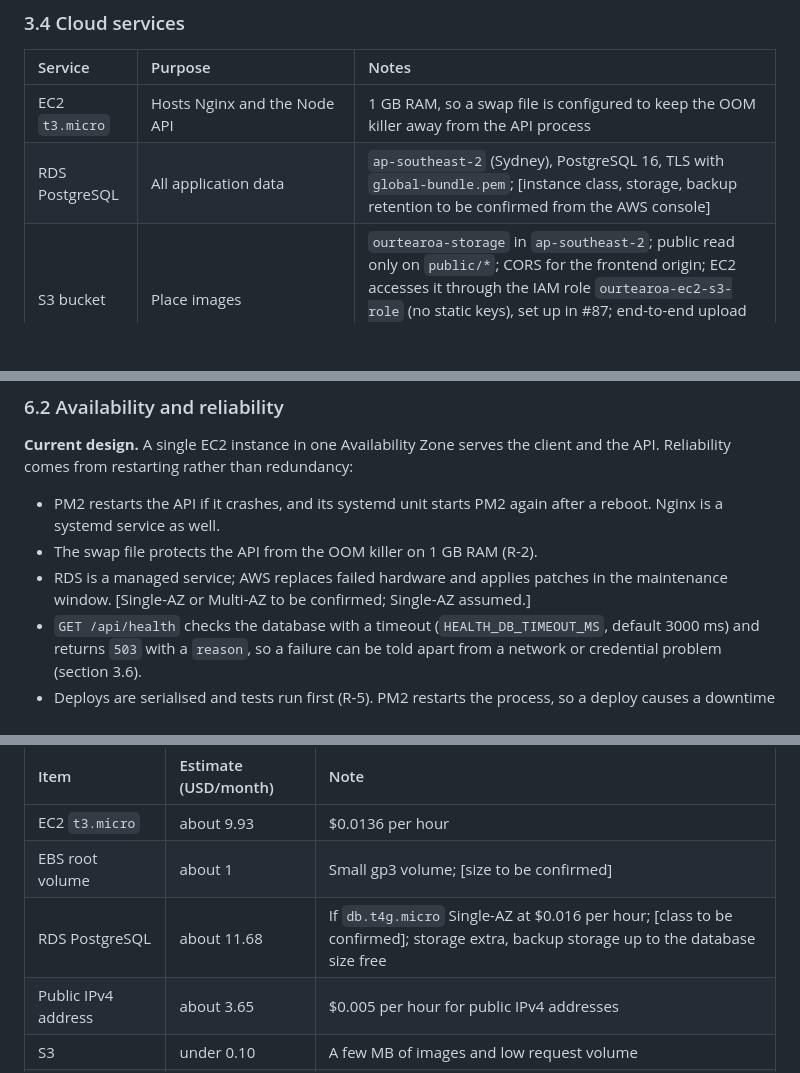
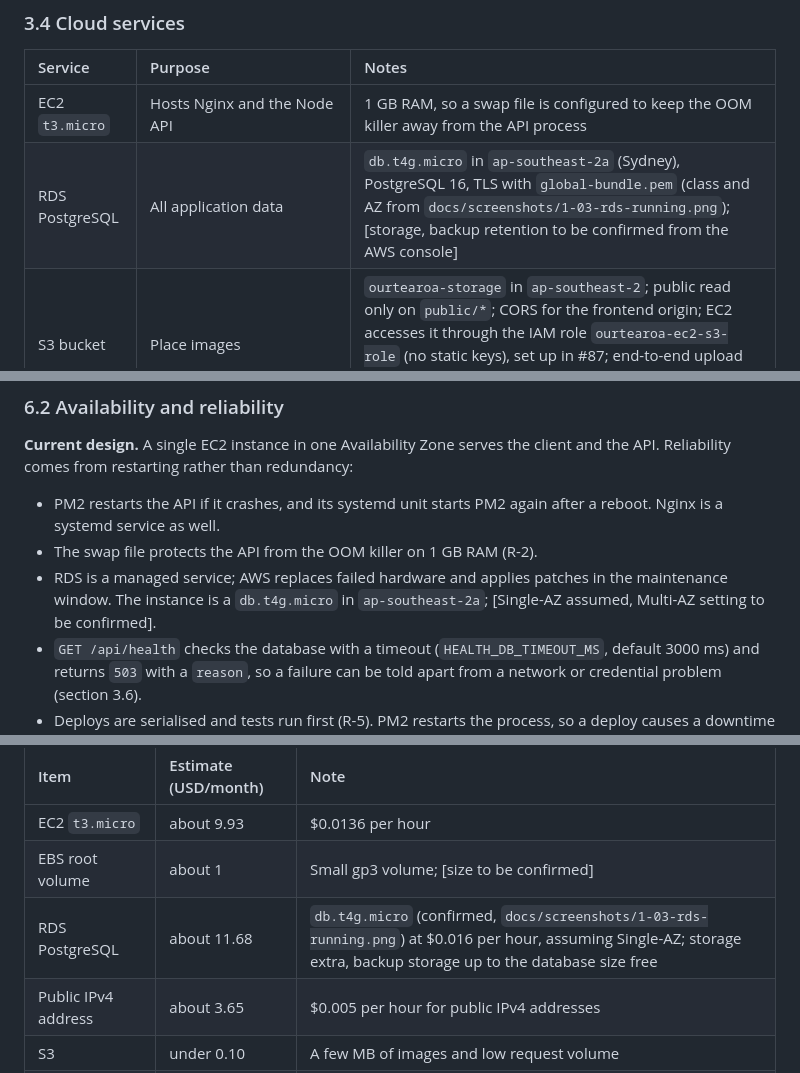
Before and after one commit to bundgaard1/OurTearoa, a Markdown page: DESIGN.md, 3 parts joined by grey strips. Drawn GitHub-style; blank space fills up the shorter version.

Commit message:
Confirm RDS instance class db.t4g.micro in DESIGN.md

```diff
--- a/DESIGN.md
+++ b/DESIGN.md
@@ -225,7 +225,7 @@ TLS-verified against the AWS global CA bundle.
 | Service | Purpose | Notes |
 | :--- | :--- | :--- |
 | EC2 `t3.micro` | Hosts Nginx and the Node API | 1 GB RAM, so a swap file is configured to keep the OOM killer away from the API process |
-| RDS PostgreSQL | All application data | `ap-southeast-2` (Sydney), PostgreSQL 16, TLS with `global-bundle.pem`; [instance class, storage, backup retention to be confirmed from the AWS console] |
+| RDS PostgreSQL | All application data | `db.t4g.micro` in `ap-southeast-2a` (Sydney), PostgreSQL 16, TLS with `global-bundle.pem` (class and AZ from `docs/screenshots/1-03-rds-running.png`); [storage, backup retention to be confirmed from the AWS console] |
 | S3 bucket | Place images | `ourtearoa-storage` in `ap-southeast-2`; public read only on `public/*`; CORS for the frontend origin; EC2 accesses it through the IAM role `ourtearoa-ec2-s3-role` (no static keys), set up in #87; end-to-end upload working since #106, and live `imageUrl` values point to this bucket |
 | DuckDNS | Public DNS for `ourtearoa.duckdns.org` | [update mechanism] |
 
@@ -563,7 +563,8 @@ and the API. Reliability comes from restarting rather than redundancy:
   reboot. Nginx is a systemd service as well.
 - The swap file protects the API from the OOM killer on 1 GB RAM (R-2).
 - RDS is a managed service; AWS replaces failed hardware and applies patches in the
-  maintenance window. [Single-AZ or Multi-AZ to be confirmed; Single-AZ assumed.]
+  maintenance window. The instance is a `db.t4g.micro` in `ap-southeast-2a`; [Single-AZ
+  assumed, Multi-AZ setting to be confirmed].
 - `GET /api/health` checks the database with a timeout (`HEALTH_DB_TIMEOUT_MS`,
   default 3000 ms) and returns `503` with a `reason`, so a failure can be told apart
   from a network or credential problem (section 3.6).
@@ -663,7 +664,7 @@ public AWS price lists in October 2026; estimates, not billing data):
 | :--- | :--- | :--- |
 | EC2 `t3.micro` | about 9.93 | $0.0136 per hour |
 | EBS root volume | about 1 | Small gp3 volume; [size to be confirmed] |
-| RDS PostgreSQL | about 11.68 | If `db.t4g.micro` Single-AZ at $0.016 per hour; [class to be confirmed]; storage extra, backup storage up to the database size free |
+| RDS PostgreSQL | about 11.68 | `db.t4g.micro` (confirmed, `docs/screenshots/1-03-rds-running.png`) at $0.016 per hour, assuming Single-AZ; storage extra, backup storage up to the database size free |
 | Public IPv4 address | about 3.65 | $0.005 per hour for public IPv4 addresses |
 | S3 | under 0.10 | A few MB of images and low request volume |
 | Data transfer | close to 0 | Low traffic |
```
